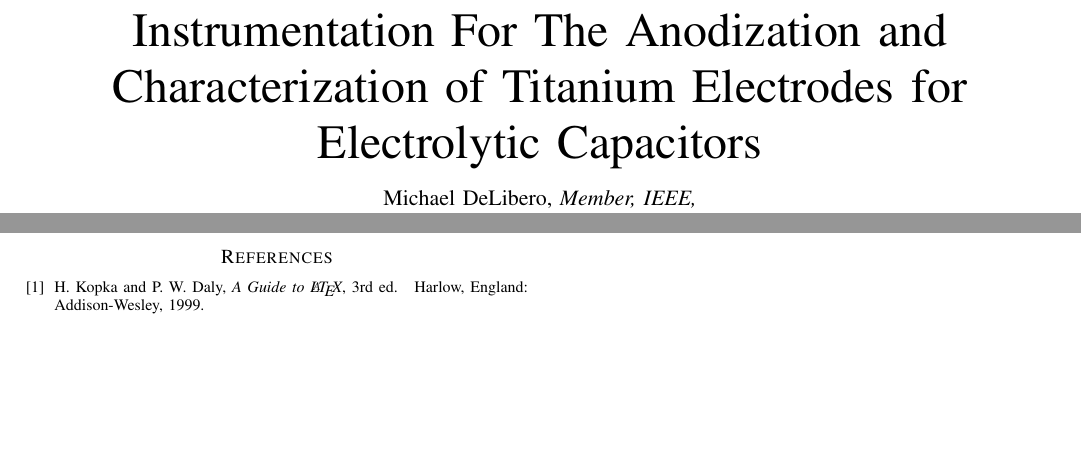
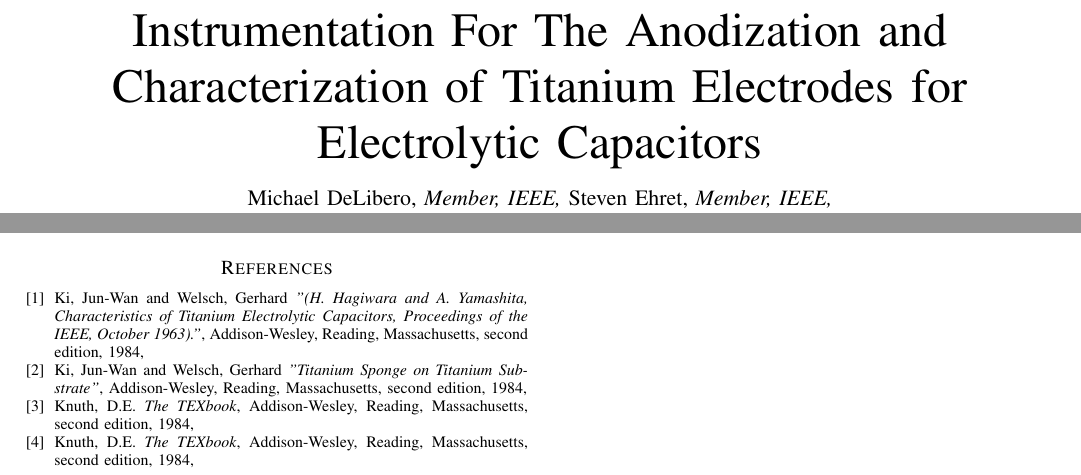
Before and after one commit to mldelibero/anodBrd, a LaTeX paper (ieeePaper/ieeePaper.tex): two parts of pages 1 and 4 of 4, joined at a grey line, cut so that both start at the same text, the shorter picture padded with empty space. The pictures show the PDF file ieeePaper/ieeePaper.pdf that the author committed with the source.

Commit message:
Inserted sample bibliograhy. Began editing content again.

```diff
--- a/ieeePaper/ieeePaper.tex
+++ b/ieeePaper/ieeePaper.tex
@@ -29,33 +29,17 @@
 
 \usepackage{mdwmath}
 \usepackage{mdwtab}
-% http://www.ctan.org/tex-archive/macros/latex/contrib/mdwtools/
 
-%\usepackage{eqparbox}
-% http://www.ctan.org/tex-archive/macros/latex/contrib/eqparbox/
-
-% *** SUBFIGURE PACKAGES ***
-%\usepackage[tight,footnotesize]{subfigure}
-% http://www.ctan.org/tex-archive/obsolete/macros/latex/contrib/subfigure/
-
-%\usepackage[caption=false]{caption}
-%\usepackage[font=footnotesize]{subfig}
-%\usepackage[caption=false,font=footnotesize]{subfig}
-% http://www.ctan.org/tex-archive/macros/latex/contrib/subfig/
-% http://www.ctan.org/tex-archive/macros/latex/contrib/caption/
-%\usepackage{fixltx2e}
-% http://www.ctan.org/tex-archive/macros/latex/base/
-%\usepackage{stfloats}
-% http://www.ctan.org/tex-archive/macros/latex/contrib/sttools/
-
-% correct bad hyphenation here
 \hyphenation{op-tical net-works semi-conduc-tor}
 
 \begin{document}
 
 \title{Instrumentation For The Anodization and Characterization of Titanium Electrodes for Electrolytic Capacitors}
 
-\author{Michael~DeLibero,~\IEEEmembership{Member,~IEEE,}% <- This stops a space
+\author{Michael~DeLibero,~\IEEEmembership{Member,~IEEE,}
+       {Steven~Ehret,~\IEEEmembership{Member,~IEEE,}
+    }% <- This stops a space
+
 \thanks{M. DeLibero is a MS student at Case Western Reserve University with the Department
 of Electrical and Computer Engineering}%
 \thanks{Special Thanks give to ARPA-E,Dr. Merat, Steven Ehret}}
@@ -276,8 +276,16 @@ Steven Ehret
 \begin{thebibliography}{1}
 
-\bibitem{IEEEhowto:kopka}
-H.~Kopka and P.~W. Daly, \emph{A Guide to \LaTeX}, 3rd~ed.\hskip 1em plus
-  0.5em minus 0.4em\relax Harlow, England: Addison-Wesley, 1999.
+\bibitem{tiCharHag} Ki, Jun-Wan and Welsch, Gerhard \emph{"(H. Hagiwara and A. Yamashita, Characteristics of Titanium Electrolytic Capacitors, Proceedings of the IEEE, October 1963)."}, Addison-Wesley, Reading,
+Massachusetts, second edition, 1984,
+
+\bibitem{tiSponge} Ki, Jun-Wan and Welsch, Gerhard \emph{"Titanium Sponge on Titanium Substrate"}, Addison-Wesley, Reading,
+Massachusetts, second edition, 1984,
+
+\bibitem{refx} Knuth, D.E. \emph{The TEXbook}, Addison-Wesley, Reading,
+Massachusetts, second edition, 1984,
+
+\bibitem{knuth84} Knuth, D.E. \emph{The TEXbook}, Addison-Wesley, Reading,
+Massachusetts, second edition, 1984,
 
 \end{thebibliography}
 
```
Also changed, not shown: ieeePaper/figures/png/materialResults.png (renamed from ieeePaper/figures/png/materialReslts.png), ieeePaper/ieeePaper.pdf, ieeePaper/ieeePaper.tex (26 more changed lines).
